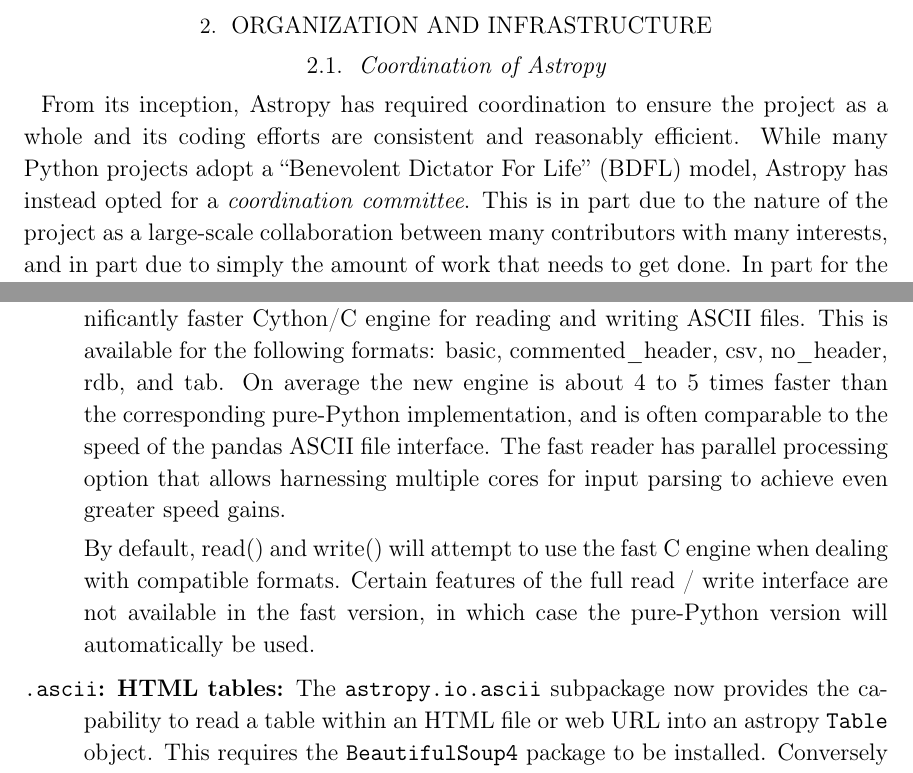
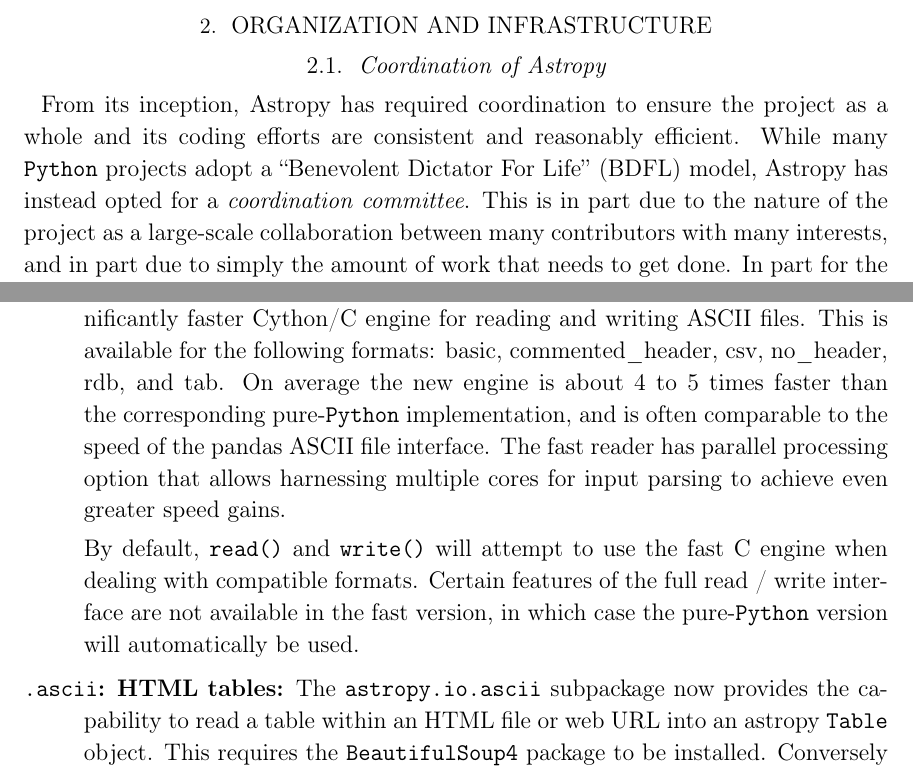
Before and after one commit to astropy/astropy-v2.0-paper, a LaTeX paper (main.tex): two parts of pages 4 and 16 of 34, joined at a grey line, cut so that both start at the same text. Compiled offline with pdfLaTeX.

Commit message:
misc cleanup (tab->spaces, \python, ...)

```diff
--- a/main.tex
+++ b/main.tex
@@ -192,10 +192,15 @@
 % draft by ?? (BMS thinks Erik)
 % edited by Adrian PW
 
-From its inception, \astropy has required coordination to ensure the project as a whole and its coding efforts are consistent and reasonably efficient.
-While many Python projects adopt a ``Benevolent Dictator For Life'' (BDFL) model, \astropy has instead opted for a \emph{coordination committee}.
-This is in part due to the nature of the project as a large-scale collaboration between many contributors with many interests, and in part due to simply the amount of work that needs to get done.
-In part for the latter reason, the project has expanded the committee from three to four members starting in 2016.
+From its inception, \astropy has required coordination to ensure the project
+as a whole and its coding efforts are consistent and reasonably efficient.
+While many \python projects adopt a ``Benevolent Dictator For Life'' (BDFL)
+model, \astropy has instead opted for a \emph{coordination committee}.  This
+is in part due to the nature of the project as a large-scale collaboration
+between many contributors with many interests, and in part due to simply the
+amount of work that needs to get done.  In part for the latter reason, the
+project has expanded the committee from three to four members starting in
+2016.
 
 For resolving disagreements about the \astropypkg core package or other \astropy-managed code, the coordination committee primarily acts to work toward consensus, or when consensus is difficult to achieve, generally acts as a ``tie-breaker.''
 The committee also oversees affiliated package applications to ensure they are in keeping with \astropy's vision and philosophy, as well as the associated procedures.
@@ -806,15 +811,16 @@
         Cython/C engine for reading and writing ASCII files. This is available
         for the following formats: basic, commented\_header, csv, no\_header,
         rdb, and tab.  On average the new engine is about 4 to 5 times faster
-		than the corresponding pure-Python implementation, and is often
+        than the corresponding pure-\python implementation, and is often
         comparable to the speed of the pandas ASCII file interface. The fast
         reader has parallel processing option that allows harnessing multiple
         cores for input parsing to achieve even greater speed gains.
 
-		By default, read() and write() will attempt to use the fast C engine when
-		dealing with compatible formats. Certain features of the full read / write
-		interface are not available in the fast version, in which case the
-		pure-Python version will automatically be used.
+        By default, \texttt{read()} and \texttt{write()} will attempt to use
+        the fast C engine when dealing with compatible formats. Certain
+        features of the full read / write interface are not available in the
+        fast version, in which case the pure-\python version will automatically
+        be used.
 
     \item[\texttt{.ascii}: HTML tables]
 
```
Also changed, not shown: main.tex (16 more changed lines). Lines whose indentation alone changed are shown as unchanged.
